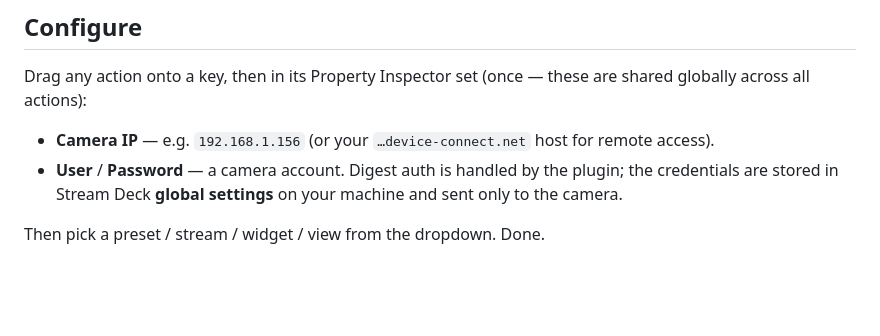
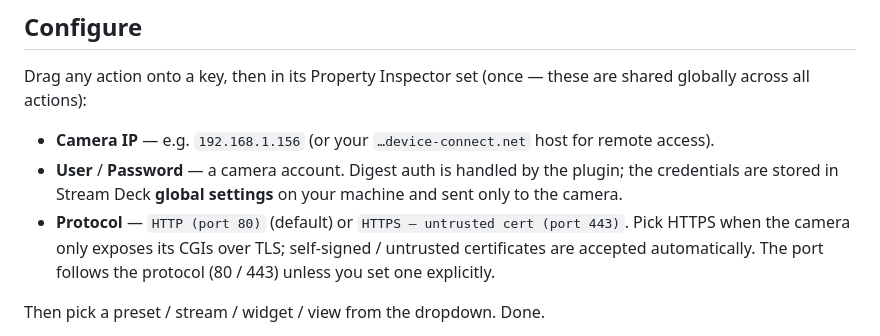
Before and after one commit to kotyzap/Stream-Deck-Axis-Cam-CamStreamer-Plugin, a Markdown page: README.md, the part around one of its changes. Drawn GitHub-style; blank space fills up the shorter version.

```diff
--- a/README.md
+++ b/README.md
@@ -48,6 +48,9 @@ globally across all actions):
 - **User** / **Password** — a camera account. Digest auth is handled by the plugin; the
   credentials are stored in Stream Deck **global settings** on your machine and sent only to
   the camera.
+- **Protocol** — `HTTP (port 80)` (default) or `HTTPS — untrusted cert (port 443)`. Pick HTTPS
+  when the camera only exposes its CGIs over TLS; self-signed / untrusted certificates are
+  accepted automatically. The port follows the protocol (80 / 443) unless you set one explicitly.
 
 Then pick a preset / stream / widget / view from the dropdown. Done.
 
```
Also changed, not shown: other parts of README.md (+18 -6 lines).
